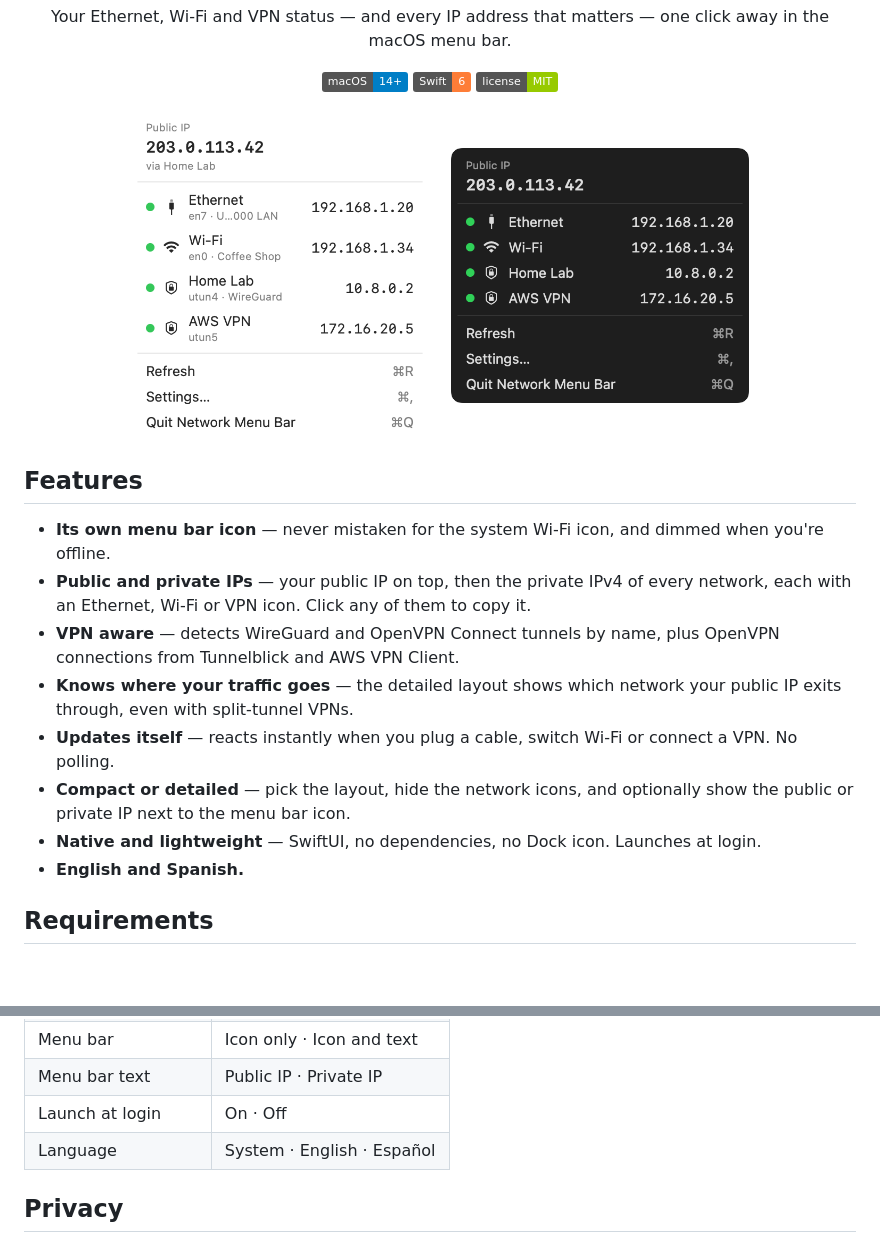
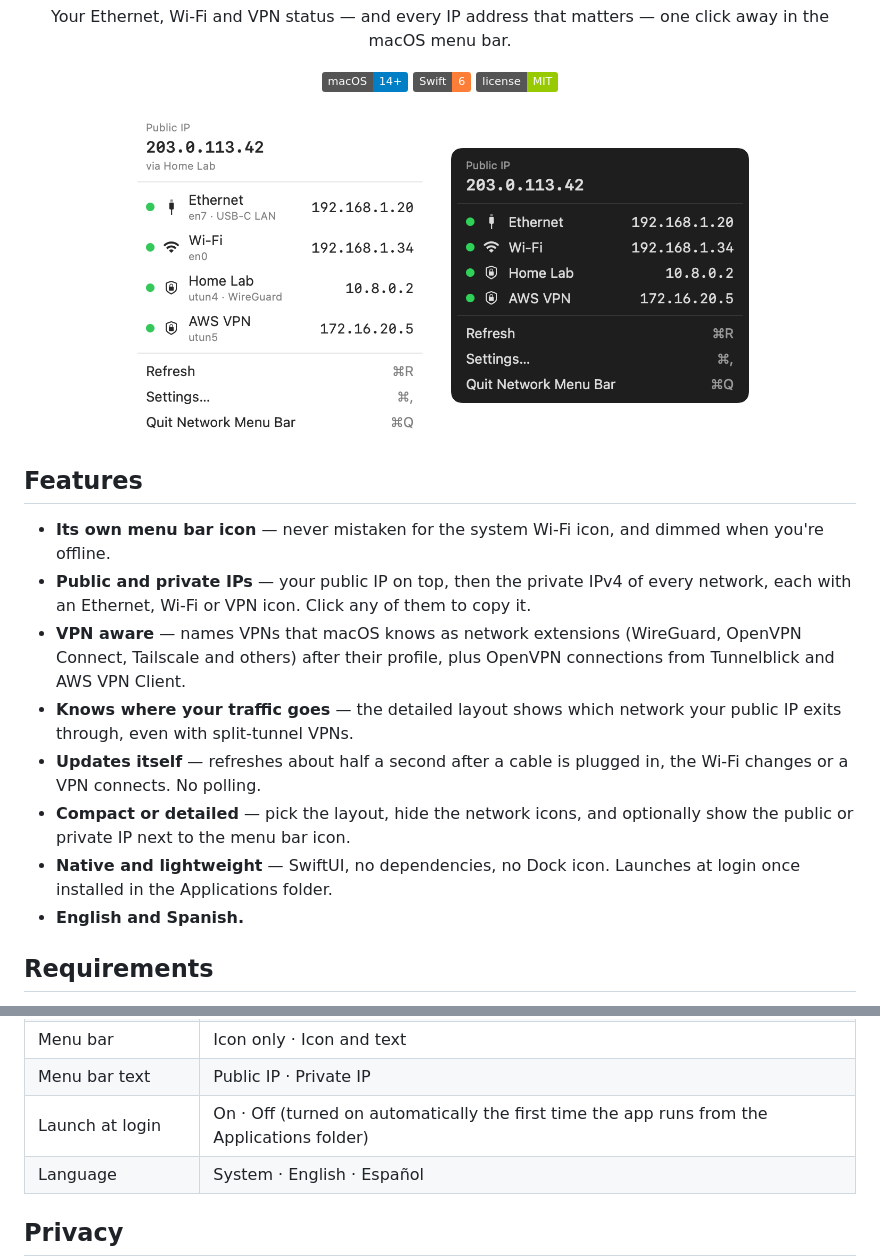
Before and after one commit to kijart/network-menu-bar, a Markdown page: README.md, 2 parts joined by grey strips. GitHub-like rendering; pictures changed too: docs/images/menu-detailed-light.png; badges without logos; blank space fills up the shorter version.

Commit message:
docs: correct README claims and drop the SSID from the screenshot

```diff
--- a/README.md
+++ b/README.md
@@ -24,11 +24,11 @@
 
 - **Its own menu bar icon** — never mistaken for the system Wi‑Fi icon, and dimmed when you're offline.
 - **Public and private IPs** — your public IP on top, then the private IPv4 of every network, each with an Ethernet, Wi‑Fi or VPN icon. Click any of them to copy it.
-- **VPN aware** — detects WireGuard and OpenVPN Connect tunnels by name, plus OpenVPN connections from Tunnelblick and AWS VPN Client.
+- **VPN aware** — names VPNs that macOS knows as network extensions (WireGuard, OpenVPN Connect, Tailscale and others) after their profile, plus OpenVPN connections from Tunnelblick and AWS VPN Client.
 - **Knows where your traffic goes** — the detailed layout shows which network your public IP exits through, even with split‑tunnel VPNs.
-- **Updates itself** — reacts instantly when you plug a cable, switch Wi‑Fi or connect a VPN. No polling.
+- **Updates itself** — refreshes about half a second after a cable is plugged in, the Wi‑Fi changes or a VPN connects. No polling.
 - **Compact or detailed** — pick the layout, hide the network icons, and optionally show the public or private IP next to the menu bar icon.
-- **Native and lightweight** — SwiftUI, no dependencies, no Dock icon. Launches at login.
+- **Native and lightweight** — SwiftUI, no dependencies, no Dock icon. Launches at login once installed in the Applications folder.
 - **English and Spanish.**
 
 ## Requirements
@@ -81,7 +81,7 @@ Open the menu and choose **Settings…** (⌘,):
 | Show network icons | On · Off |
 | Menu bar | Icon only · Icon and text |
 | Menu bar text | Public IP · Private IP |
-| Launch at login | On · Off |
+| Launch at login | On · Off (turned on automatically the first time the app runs from the Applications folder) |
 | Language | System · English · Español |
 
 ## Privacy
```
